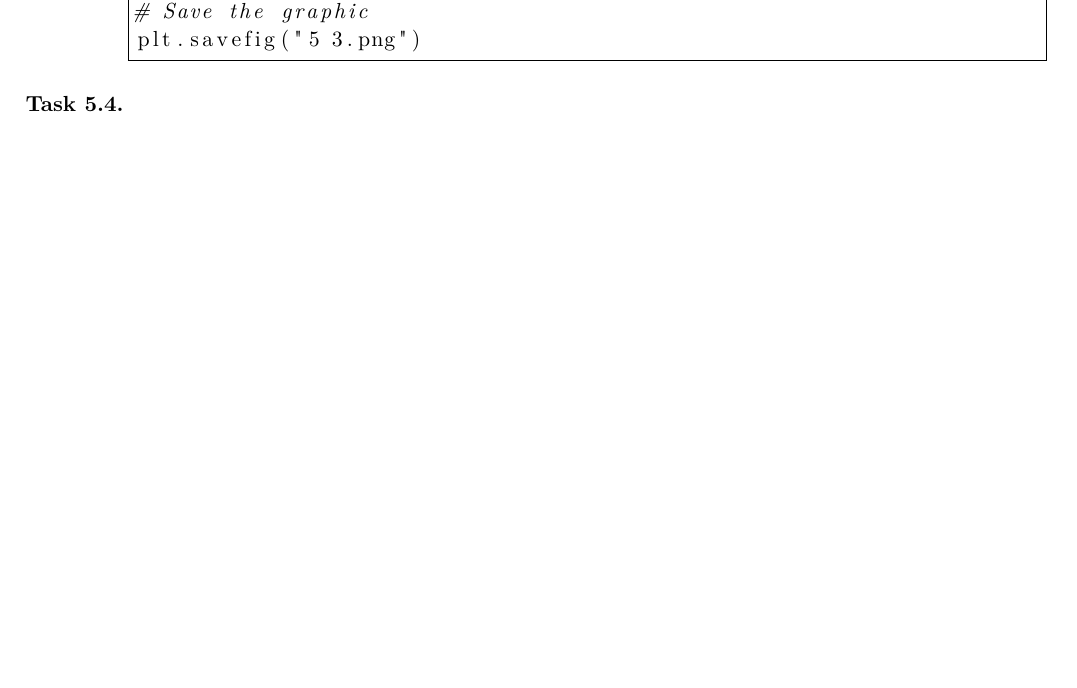
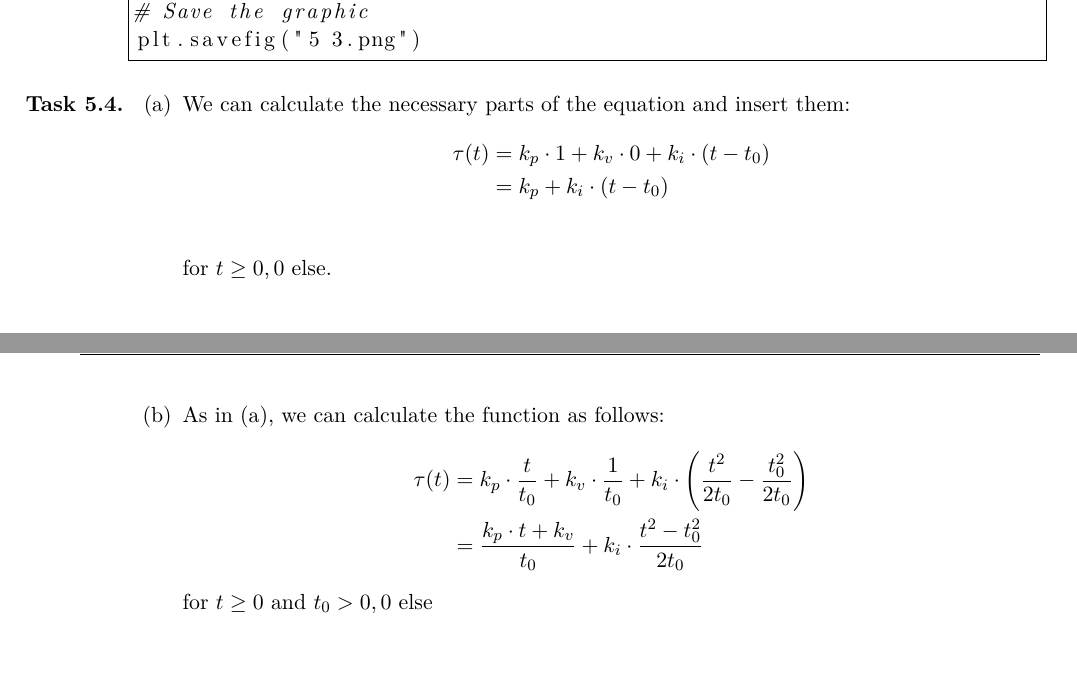
Before and after one commit to opatut/robotics, a LaTeX document (blatt05/blatt03-2bienkow-2kobs.tex): part of page 5 of 5 before the commit and two parts of pages 5 and 6 of 6 after it, the two joined at a grey line, cut so that both start at the same text, the shorter picture padded with empty space. The pictures show the PDF file blatt05/blatt03-2bienkow-2kobs.pdf that the author committed with the source.

Commit message:
half of 5.4

```diff
--- a/blatt05/blatt03-2bienkow-2kobs.tex
+++ b/blatt05/blatt03-2bienkow-2kobs.tex
@@ -113,7 +113,20 @@
 		\lstinputlisting[language=python, frame=single, breaklines=true]{5.3.py}
 
 	\item[\textbf{Task 5.4.}]
-
+		\begin{enumerate}
+			\item We can calculate the necessary parts of the equation and insert them:
+				\begin{align*}
+					\tau(t) &= k_p \cdot 1 + k_v \cdot 0 + k_i \cdot (t - t_0)\\
+					&= k_p + k_i \cdot (t - t_0)\\
+				\end{align*}
+				for $t \geq 0, 0$ else.
+			\item As in (a), we can calculate the function as follows:
+				\begin{align*}
+					\tau(t) &= k_p \cdot \frac{t}{t_0} + k_v \cdot \frac{1}{t_0} + k_i \cdot \left(\frac{t^2}{2t_0} - \frac{t_0^2}{2t_0} \right)\\
+					&= \frac{k_p \cdot t + k_v}{t_0} + k_i \cdot \frac{t^2 - t_0^2}{2t_0}
+				\end{align*}
+				for $t \geq 0$ and $t_0 > 0, 0$ else
+		\end{enumerate}
 
 
 \end {enumerate}
```
Also changed, not shown: blatt05/blatt03-2bienkow-2kobs.pdf, blatt05/blatt03-2bienkow-2kobs.tex (2 more changed lines), 1 other file.
